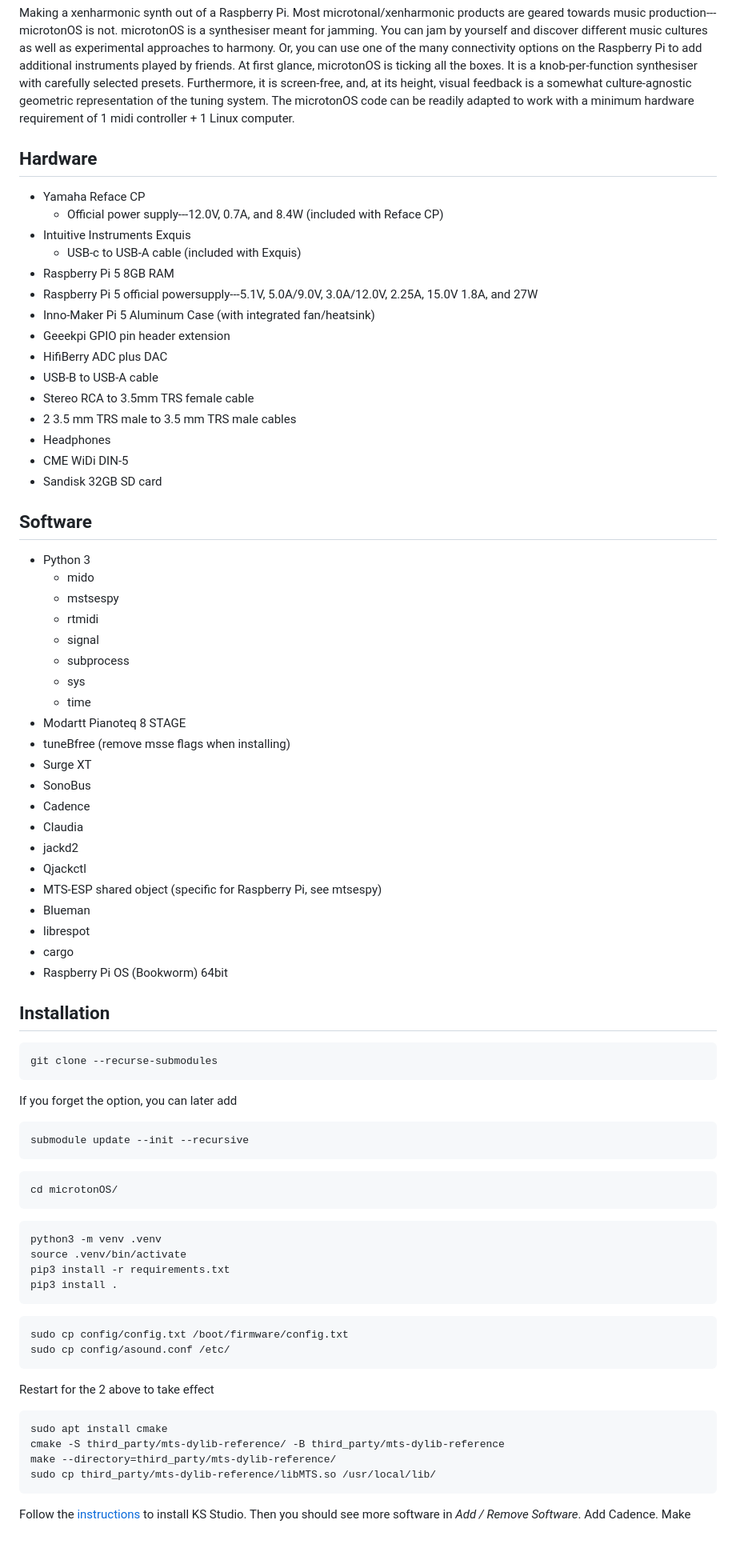
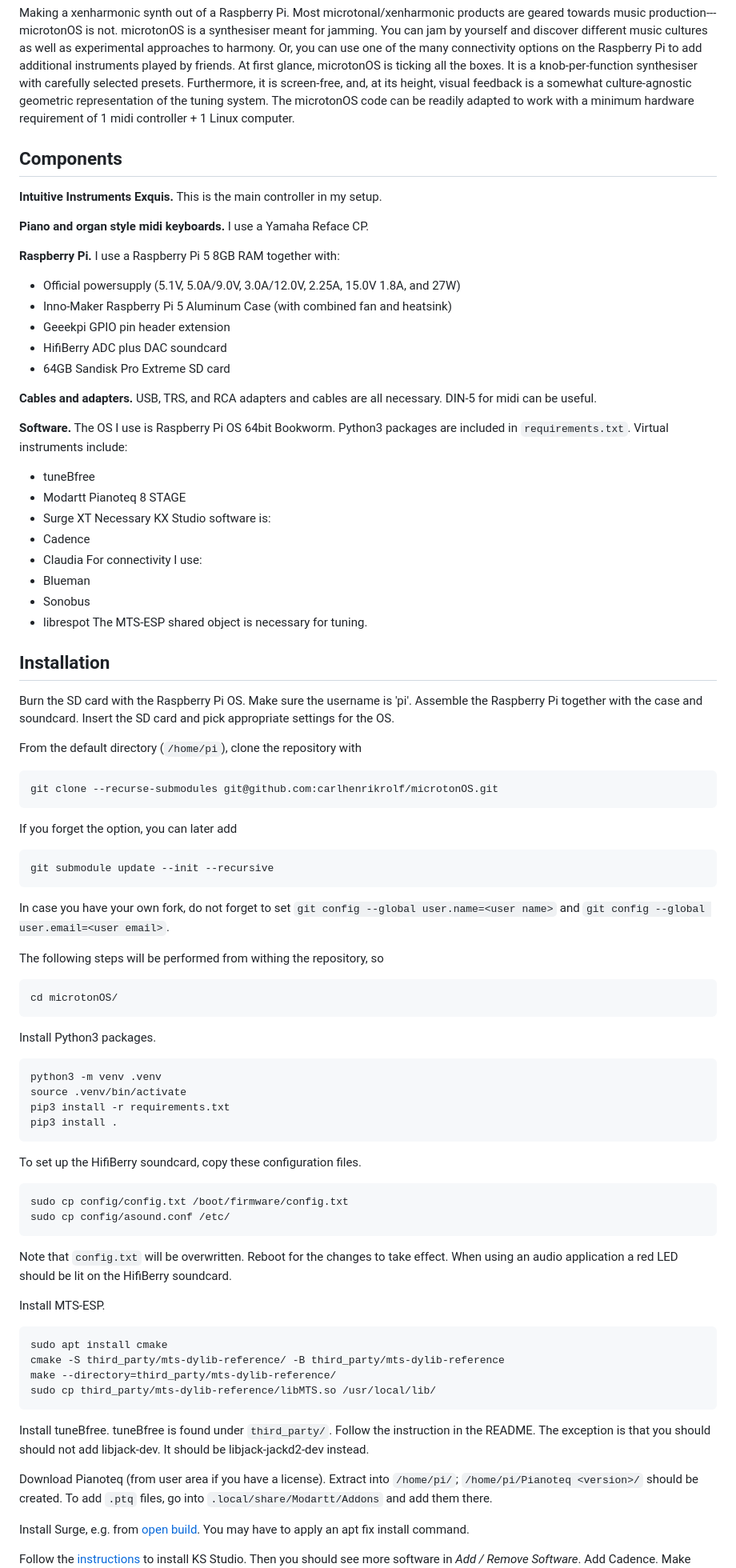
Before and after one commit to carlhenrikrolf/microtonOS, a Markdown page: README.md, the part around one of its changes. Shown at 80% size. GitHub-like rendering; blank space fills up the shorter version.

````diff
--- a/README.md
+++ b/README.md
@@ -12,61 +12,64 @@ It is a knob-per-function synthesiser with carefully selected presets.
 Furthermore, it is screen-free, and, at its height, visual feedback is a somewhat culture-agnostic geometric representation of the tuning system.
 The microtonOS code can be readily adapted to work with a minimum hardware requirement of 1 midi controller + 1 Linux computer.
 
+## Components
+**Intuitive Instruments Exquis.**
+This is the main controller in my setup.
 
+**Piano and organ style midi keyboards.**
+I use a Yamaha Reface CP.
 
-## Hardware
-- Yamaha Reface CP
-	- Official power supply---12.0V, 0.7A, and 8.4W (included with Reface CP)
-- Intuitive Instruments Exquis
-	- USB-c to USB-A cable (included with Exquis)
-- Raspberry Pi 5 8GB RAM
-- Raspberry Pi 5 official powersupply---5.1V, 5.0A/9.0V, 3.0A/12.0V, 2.25A, 15.0V 1.8A, and 27W
-- Inno-Maker Pi 5 Aluminum Case (with integrated fan/heatsink)
+**Raspberry Pi.**
+I use a Raspberry Pi 5 8GB RAM together with:
+- Official powersupply (5.1V, 5.0A/9.0V, 3.0A/12.0V, 2.25A, 15.0V 1.8A, and 27W)
+- Inno-Maker Raspberry Pi 5 Aluminum Case (with combined fan and heatsink)
 - Geeekpi GPIO pin header extension
-- HifiBerry ADC plus DAC
-- USB-B to USB-A cable
-- Stereo RCA to 3.5mm TRS female cable
-- 2 3.5 mm TRS male to 3.5 mm TRS male cables
-- Headphones
-- CME WiDi DIN-5
-- Sandisk 32GB SD card
+- HifiBerry ADC plus DAC soundcard
+- 64GB Sandisk Pro Extreme SD card
 
-## Software
-- Python 3
-	- mido
-	- mstsespy
-	- rtmidi
-	- signal
-	- subprocess
-	- sys
-	- time
+**Cables and adapters.**
+USB, TRS, and RCA adapters and cables are all necessary.
+DIN-5 for midi can be useful.
+
+**Software.**
+The OS I use is Raspberry Pi OS 64bit Bookworm.
+Python3 packages are included in `requirements.txt`.
+Virtual instruments include:
+- tuneBfree
 - Modartt Pianoteq 8 STAGE
-- tuneBfree (remove msse flags when installing)
 - Surge XT
-- SonoBus
+Necessary KX Studio software is:
 - Cadence
 - Claudia
-- jackd2
-- Qjackctl
-- MTS-ESP shared object (specific for Raspberry Pi, see mtsespy)
+For connectivity I use:
 - Blueman
+- Sonobus
 - librespot
-- cargo
-- Raspberry Pi OS (Bookworm) 64bit
-
-
+The MTS-ESP shared object is necessary for tuning.
 
 ## Installation
+Burn the SD card with the Raspberry Pi OS.
+Make sure the username is 'pi'.
+Assemble the Raspberry Pi together with the case and soundcard.
+Insert the SD card and pick appropriate settings for the OS.
+
+From the default directory (`/home/pi`), clone the repository with
 ```bash
-git clone --recurse-submodules
+git clone --recurse-submodules git@github.com:carlhenrikrolf/microtonOS.git
 ```
 If you forget the option, you can later add
 ```bash
-submodule update --init --recursive
+git submodule update --init --recursive
 ```
+In case you have your own fork, do not forget to set `git config --global user.name=<user name>`
+and `git config --global user.email=<user email>`.
+
+The following steps will be performed from withing the repository, so
 ```bash
 cd microtonOS/
 ```
+
+Install Python3 packages.
 ```bash
 python3 -m venv .venv
 source .venv/bin/activate
@@ -74,12 +77,16 @@ pip3 install -r requirements.txt
 pip3 install .
 ```
 
+To set up the HifiBerry soundcard, copy these configuration files.
 ```bash
 sudo cp config/config.txt /boot/firmware/config.txt
 sudo cp config/asound.conf /etc/
 ```
-Restart for the 2 above to take effect
+Note that `config.txt` will be overwritten.
+Reboot for the changes to take effect.
+When using an audio application a red LED should be lit on the HifiBerry soundcard.
 
+Install MTS-ESP.
 ```bash
 sudo apt install cmake
 cmake -S third_party/mts-dylib-reference/ -B third_party/mts-dylib-reference
@@ -87,6 +94,19 @@ make --directory=third_party/mts-dylib-reference/
 sudo cp third_party/mts-dylib-reference/libMTS.so /usr/local/lib/
 ```
 
+Install tuneBfree.
+tuneBfree is found under `third_party/`.
+Follow the instruction in the README.
+The exception is that you should should not add libjack-dev.
+It should be libjack-jackd2-dev instead.
+
+Download Pianoteq (from user area if you have a license).
+Extract into `/home/pi/`; `/home/pi/Pianoteq <version>/` should be created.
+To add `.ptq` files, go into `.local/share/Modartt/Addons` and add them there.
+
+Install Surge, e.g. from [open build](https://software.opensuse.org//download.html?project=home%3Asurge-synth-team&package=surge-xt-release).
+You may have to apply an apt fix install command.
+
 Follow the [instructions](https://kx.studio/Repositories) to install KS Studio.
 Then you should see more software in *Add / Remove Software*.
 Add Cadence.
````
Also changed, not shown: other parts of README.md (+0 -22 lines).
